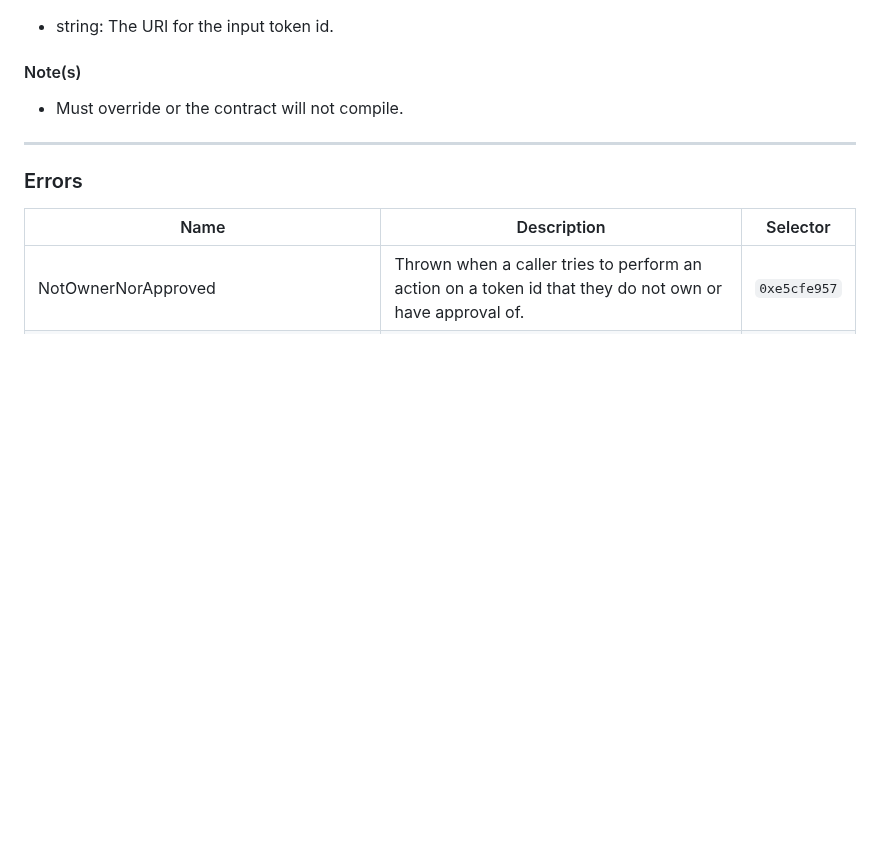
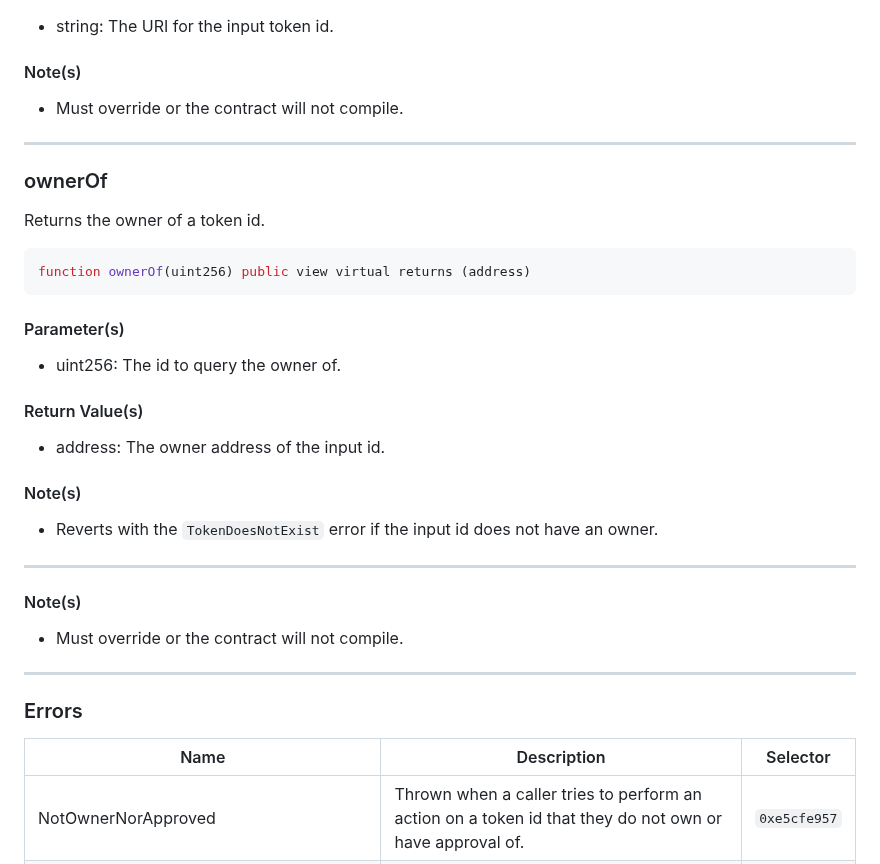
Before and after one commit to Vectorized/solady, a Markdown page: docs/tokens/erc721.md, the part around the change. Rendered like a GitHub page; blank space fills up the shorter version.

Commit message:
added notes for tokenURI function and docs for ownerOf

````diff
--- a/docs/tokens/erc721.md
+++ b/docs/tokens/erc721.md
@@ -79,6 +79,34 @@ function tokenURI(uint256) public view virtual returns (string memory)
 
 ---
 
+### ownerOf
+
+Returns the owner of a token id.
+
+```solidity
+function ownerOf(uint256) public view virtual returns (address)
+```
+
+#### Parameter(s)
+
+- uint256: The id to query the owner of.
+
+#### Return Value(s)
+
+- address: The owner address of the input id.
+
+#### Note(s)
+
+- Reverts with the `TokenDoesNotExist` error if the input id does not have an owner.
+
+---
+
+#### Note(s)
+
+- Must override or the contract will not compile.
+
+---
+
 ### Errors
 
 | Name                                   | Description                                                                                             | Selector     |
````
